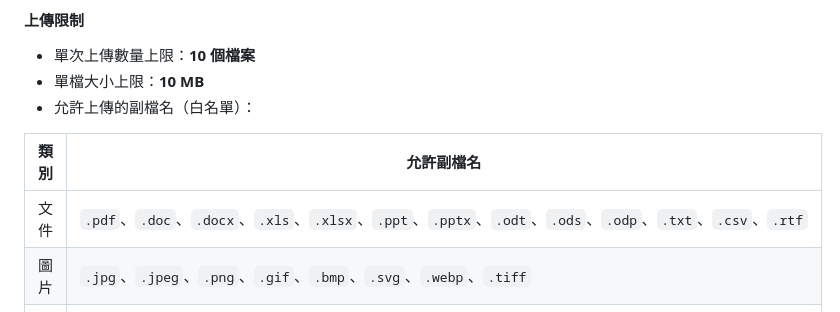
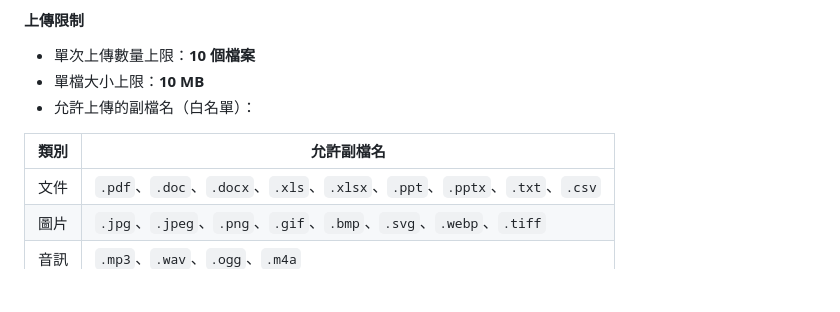
Before and after one commit to ShinspireCherylKao/EIP-KM, a Markdown page: EIP-KM - 0114/前台/SPEC.md, the part around the change. GitHub-like rendering; blank space fills up the shorter version.

Commit message:
更新文件庫允許的副檔名，移除不必要的格式

```diff
--- a/EIP-KM - 0114/前台/SPEC.md
+++ b/EIP-KM - 0114/前台/SPEC.md
@@ -176,7 +176,7 @@
 
 | 類別 | 允許副檔名 |
 |------|-----------|
-| 文件 | `.pdf`、`.doc`、`.docx`、`.xls`、`.xlsx`、`.ppt`、`.pptx`、`.odt`、`.ods`、`.odp`、`.txt`、`.csv`、`.rtf` |
+| 文件 | `.pdf`、`.doc`、`.docx`、`.xls`、`.xlsx`、`.ppt`、`.pptx`、`.txt`、`.csv` |
 | 圖片 | `.jpg`、`.jpeg`、`.png`、`.gif`、`.bmp`、`.svg`、`.webp`、`.tiff` |
 | 音訊 | `.mp3`、`.wav`、`.ogg`、`.m4a` |
 | 影片 | `.mp4`、`.avi`、`.mov`、`.wmv`、`.webm` |
```
